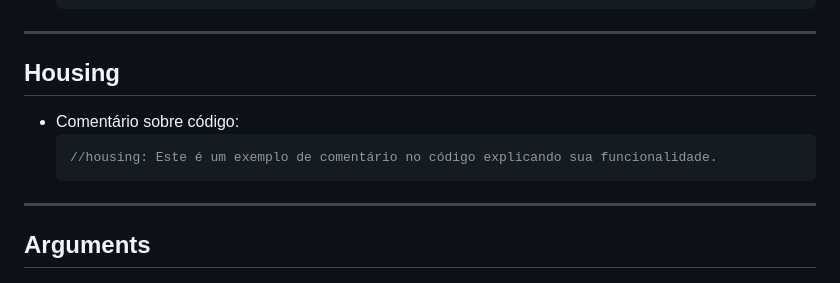
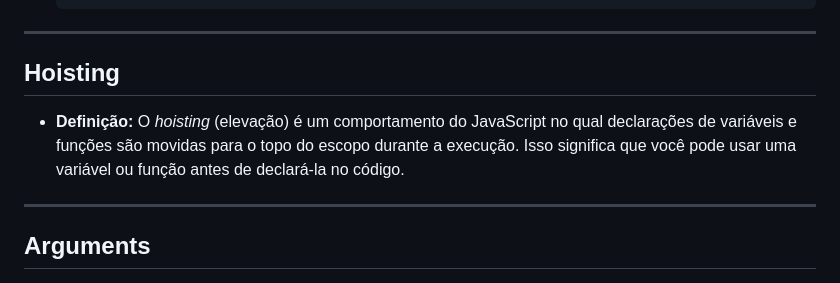
Before and after one commit to SergioS0ares/Aprendizado-javascript, a Markdown page: README.md, the part around the change. Drawn GitHub-style.

````diff
--- a/README.md
+++ b/README.md
@@ -288,12 +288,9 @@ Este repositório contém meus estudos e experimentos em JavaScript, incluindo c
 
 ---
 
-## Housing
+## Hoisting
 
-- Comentário sobre código:
-  ```javascript
-  //housing: Este é um exemplo de comentário no código explicando sua funcionalidade.
-  ```
+- **Definição:** O *hoisting* (elevação) é um comportamento do JavaScript no qual declarações de variáveis e funções são movidas para o topo do escopo durante a execução. Isso significa que você pode usar uma variável ou função antes de declará-la no código.
 
 ---
 
````
